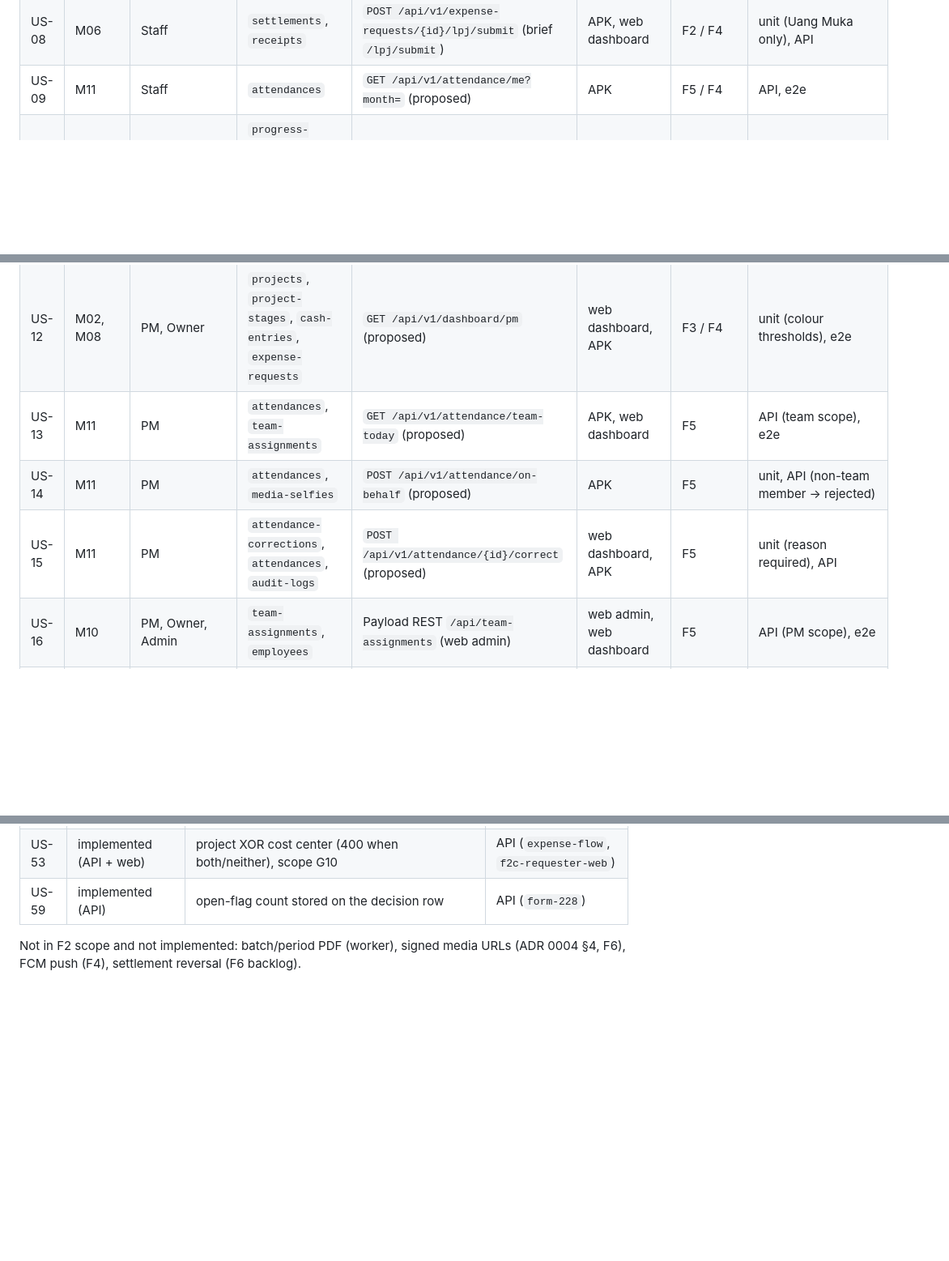
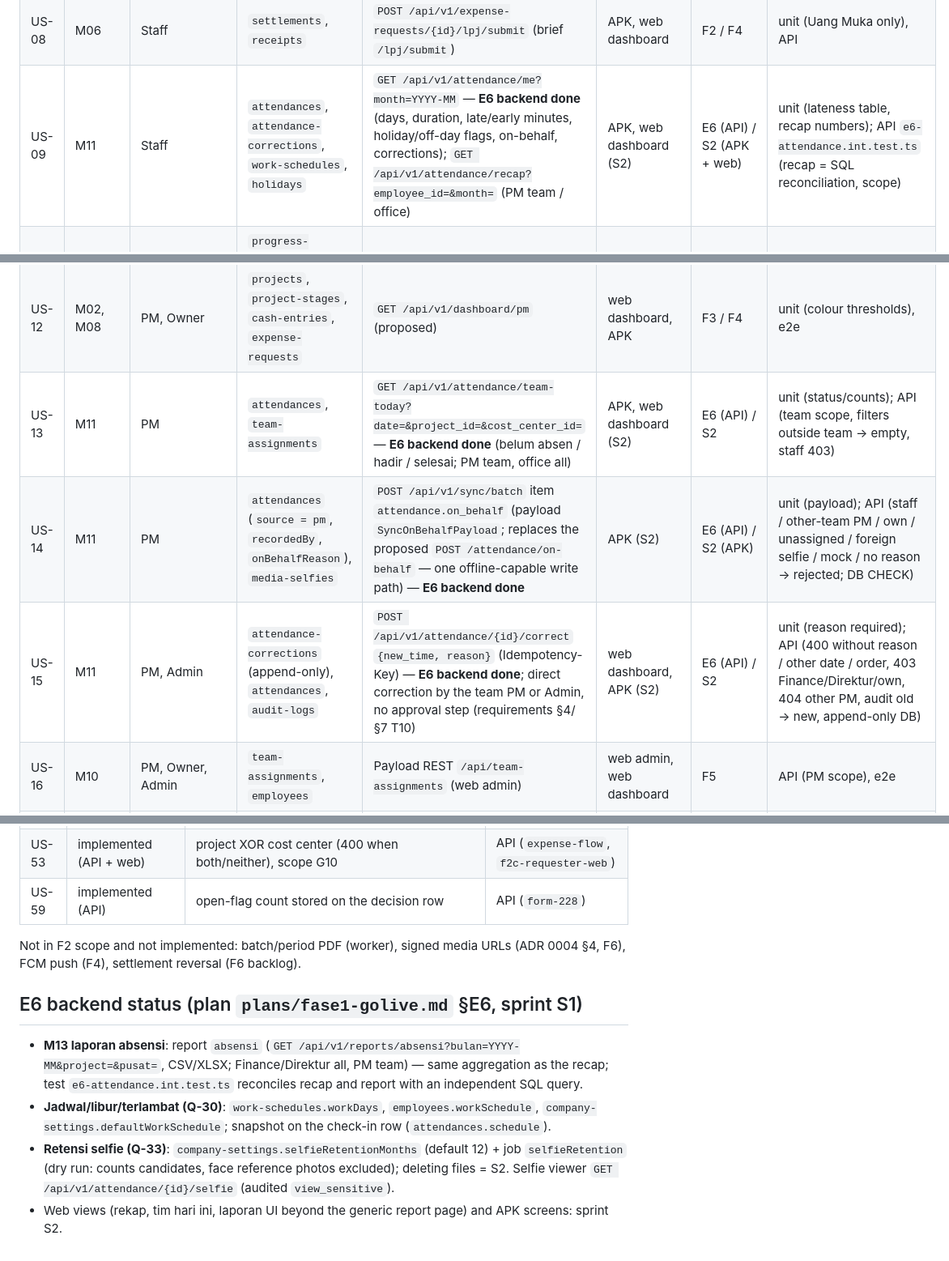
Before and after one commit to bctech-adm/drms, a Markdown page: docs/proyekkas/traceability-matrix.md, 3 parts joined by grey strips. Shown at 81% size. GitHub-like rendering; blank space fills up the shorter version.

```diff
--- a/docs/proyekkas/traceability-matrix.md
+++ b/docs/proyekkas/traceability-matrix.md
@@ -20,13 +20,13 @@ Conventions:
 | US-06 | M03 | Staff | `expense-requests` | `POST /api/v1/expense-requests/{id}/resubmit` (proposed; clones into new draft) | APK, web dashboard | F2 / F4 | unit (clone incl. lines/requesters), API |
 | US-07 | M06 | Staff | `receipts`, `media-receipts`, `expense-requests` | `POST /api/v1/expense-requests/{id}/receipts` (proposed) or Payload upload REST **TBD-architecture** | APK, web dashboard | F2 / F4 | unit (resize, totals), API, e2e |
 | US-08 | M06 | Staff | `settlements`, `receipts` | `POST /api/v1/expense-requests/{id}/lpj/submit` (brief `/lpj/submit`) | APK, web dashboard | F2 / F4 | unit (Uang Muka only), API |
-| US-09 | M11 | Staff | `attendances` | `GET /api/v1/attendance/me?month=` (proposed) | APK | F5 / F4 | API, e2e |
+| US-09 | M11 | Staff | `attendances`, `attendance-corrections`, `work-schedules`, `holidays` | `GET /api/v1/attendance/me?month=YYYY-MM` — **E6 backend done** (days, duration, late/early minutes, holiday/off-day flags, on-behalf, corrections); `GET /api/v1/attendance/recap?employee_id=&month=` (PM team / office) | APK, web dashboard (S2) | E6 (API) / S2 (APK + web) | unit (lateness table, recap numbers); API `e6-attendance.int.test.ts` (recap = SQL reconciliation, scope) |
 | US-10 | M09 | PM | `progress-reports`, `project-stages`, `media-progress-photos` | `POST /api/v1/progress-reports` (proposed) | APK, web dashboard | F5 | unit (weight × % recompute, ≤5 photos), API, e2e |
 | US-11 | M09, M12 | PM | `progress-reports`, `notifications`, `company-settings` | job/cron (pg-boss or Payload Jobs — **TBD-architecture**) | APK | F5 | unit (N-day rule), manual |
 | US-12 | M02, M08 | PM, Owner | `projects`, `project-stages`, `cash-entries`, `expense-requests` | `GET /api/v1/dashboard/pm` (proposed) | web dashboard, APK | F3 / F4 | unit (colour thresholds), e2e |
-| US-13 | M11 | PM | `attendances`, `team-assignments` | `GET /api/v1/attendance/team-today` (proposed) | APK, web dashboard | F5 | API (team scope), e2e |
-| US-14 | M11 | PM | `attendances`, `media-selfies` | `POST /api/v1/attendance/on-behalf` (proposed) | APK | F5 | unit, API (non-team member → rejected) |
-| US-15 | M11 | PM | `attendance-corrections`, `attendances`, `audit-logs` | `POST /api/v1/attendance/{id}/correct` (proposed) | web dashboard, APK | F5 | unit (reason required), API |
+| US-13 | M11 | PM | `attendances`, `team-assignments` | `GET /api/v1/attendance/team-today?date=&project_id=&cost_center_id=` — **E6 backend done** (belum absen / hadir / selesai; PM team, office all) | APK, web dashboard (S2) | E6 (API) / S2 | unit (status/counts); API (team scope, filters outside team → empty, staff 403) |
+| US-14 | M11 | PM | `attendances` (`source = pm`, `recordedBy`, `onBehalfReason`), `media-selfies` | `POST /api/v1/sync/batch` item `attendance.on_behalf` (payload `SyncOnBehalfPayload`; replaces the proposed `POST /attendance/on-behalf` — one offline-capable write path) — **E6 backend done** | APK (S2) | E6 (API) / S2 (APK) | unit (payload); API (staff / other-team PM / own / unassigned / foreign selfie / mock / no reason → rejected; DB CHECK) |
+| US-15 | M11 | PM, Admin | `attendance-corrections` (append-only), `attendances`, `audit-logs` | `POST /api/v1/attendance/{id}/correct` `{new_time, reason}` (Idempotency-Key) — **E6 backend done**; direct correction by the team PM or Admin, no approval step (requirements §4/§7 T10) | web dashboard, APK (S2) | E6 (API) / S2 | unit (reason required); API (400 without reason / other date / order, 403 Finance/Direktur/own, 404 other PM, audit old → new, append-only DB) |
 | US-16 | M10 | PM, Owner, Admin | `team-assignments`, `employees` | Payload REST `/api/team-assignments` (web admin) | web admin, web dashboard | F5 | API (PM scope), e2e |
 | US-17 | M03 | PM | `expense-requests` | `GET /api/v1/expense-requests?scope=team` (proposed) | APK, web dashboard | F2 / F4 | API (other PM's project → 403/empty; approve → rejected) |
 | US-18 | M08 | PM | `budget-addenda`, `approvals` | `POST /api/v1/budget-addenda` (proposed), `/submit` | web dashboard | F5 | unit, API |
@@ -120,3 +120,15 @@ Manual UAT by the user is in progress for all rows (F2 gate pending).
 
 Not in F2 scope and not implemented: batch/period PDF (worker), signed media URLs (ADR 0004 §4, F6), FCM push (F4),
 settlement reversal (F6 backlog).
+
+## E6 backend status (plan `plans/fase1-golive.md` §E6, sprint S1)
+
+- **M13 laporan absensi**: report `absensi` (`GET /api/v1/reports/absensi?bulan=YYYY-MM&project=&pusat=`, CSV/XLSX;
+  Finance/Direktur all, PM team) — same aggregation as the recap; test `e6-attendance.int.test.ts` reconciles recap and
+  report with an independent SQL query.
+- **Jadwal/libur/terlambat (Q-30)**: `work-schedules.workDays`, `employees.workSchedule`,
+  `company-settings.defaultWorkSchedule`; snapshot on the check-in row (`attendances.schedule`).
+- **Retensi selfie (Q-33)**: `company-settings.selfieRetentionMonths` (default 12) + job `selfieRetention` (dry run:
+  counts candidates, face reference photos excluded); deleting files = S2. Selfie viewer
+  `GET /api/v1/attendance/{id}/selfie` (audited `view_sensitive`).
+- Web views (rekap, tim hari ini, laporan UI beyond the generic report page) and APK screens: sprint S2.
```
Also changed, not shown: other parts of docs/proyekkas/traceability-matrix.md (+2 -2 lines), CHANGELOG.md (+22 -0 lines).
